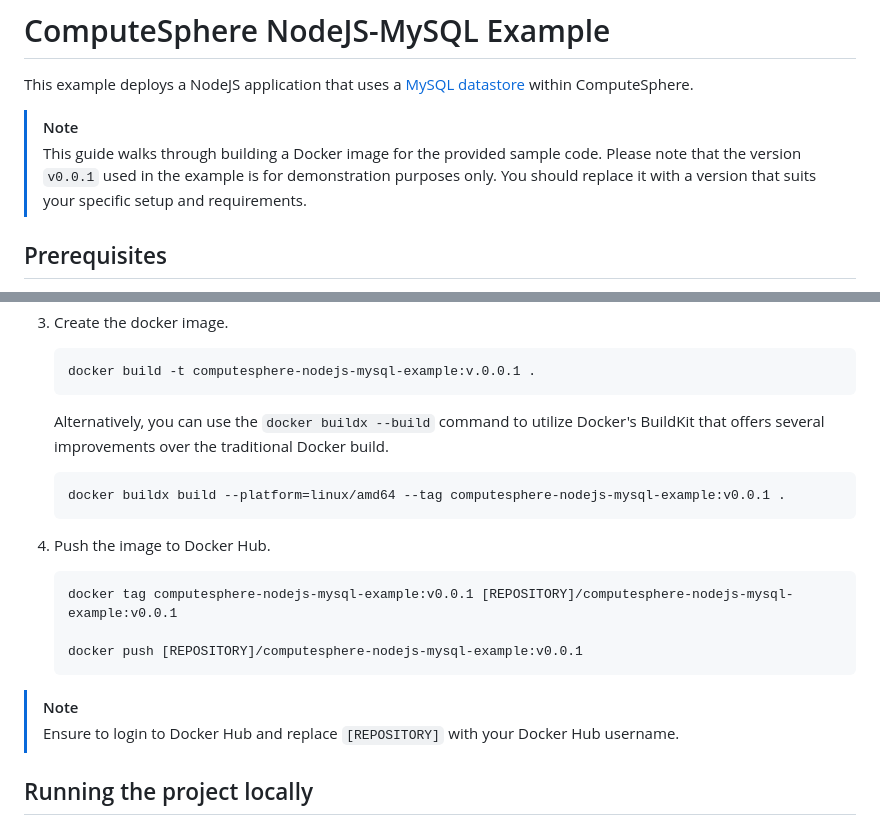
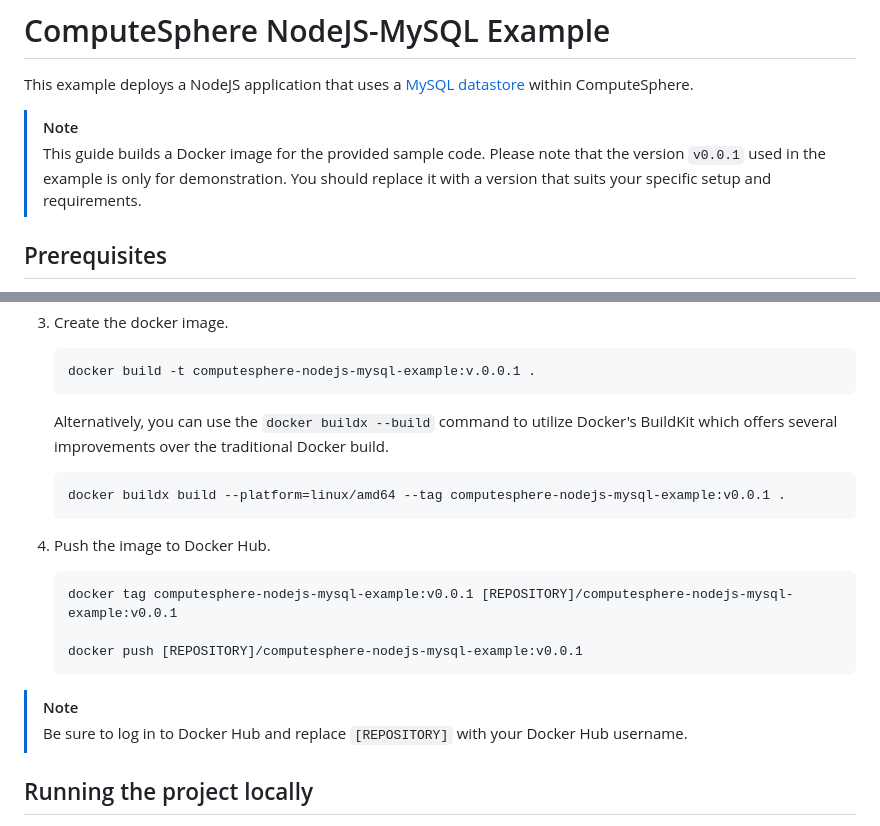
Before and after one commit to computesphere-samples/computesphere-nodejs-mysql-example, a Markdown page: README.md, 2 parts joined by grey strips. Drawn GitHub-style.

````diff
--- a/README.md
+++ b/README.md
@@ -7,7 +7,7 @@
 This example deploys a NodeJS application that uses a [MySQL datastore](https://docs.computesphere.com/docs/features/datastores/mysql) within ComputeSphere.
 
 > [!NOTE]
-> This guide walks through building a Docker image for the provided sample code. Please note that the version `v0.0.1` used in the example is for demonstration purposes only. You should replace it with a version that suits your specific setup and requirements.
+> This guide builds a Docker image for the provided sample code. Please note that the version `v0.0.1` used in the example is only for demonstration. You should replace it with a version that suits your specific setup and requirements.
 
 ## Prerequisites
 
@@ -39,7 +39,7 @@ This example deploys a NodeJS application that uses a [MySQL datastore](https://
     docker build -t computesphere-nodejs-mysql-example:v.0.0.1 .
     ```
 
-    Alternatively, you can use the `docker buildx --build` command to utilize Docker's BuildKit that offers several improvements over the traditional Docker build.
+    Alternatively, you can use the `docker buildx --build` command to utilize Docker's BuildKit which offers several improvements over the traditional Docker build.
 
     ```bash
     docker buildx build --platform=linux/amd64 --tag computesphere-nodejs-mysql-example:v0.0.1 .
@@ -54,7 +54,7 @@ This example deploys a NodeJS application that uses a [MySQL datastore](https://
     ```
 
 > [!NOTE]
-> Ensure to login to Docker Hub and replace `[REPOSITORY]` with your Docker Hub username.
+> Be sure to log in to Docker Hub and replace `[REPOSITORY]` with your Docker Hub username.
 
 ## Running the project locally
 
````
Also changed, not shown: other parts of README.md (+1 -1 lines).
